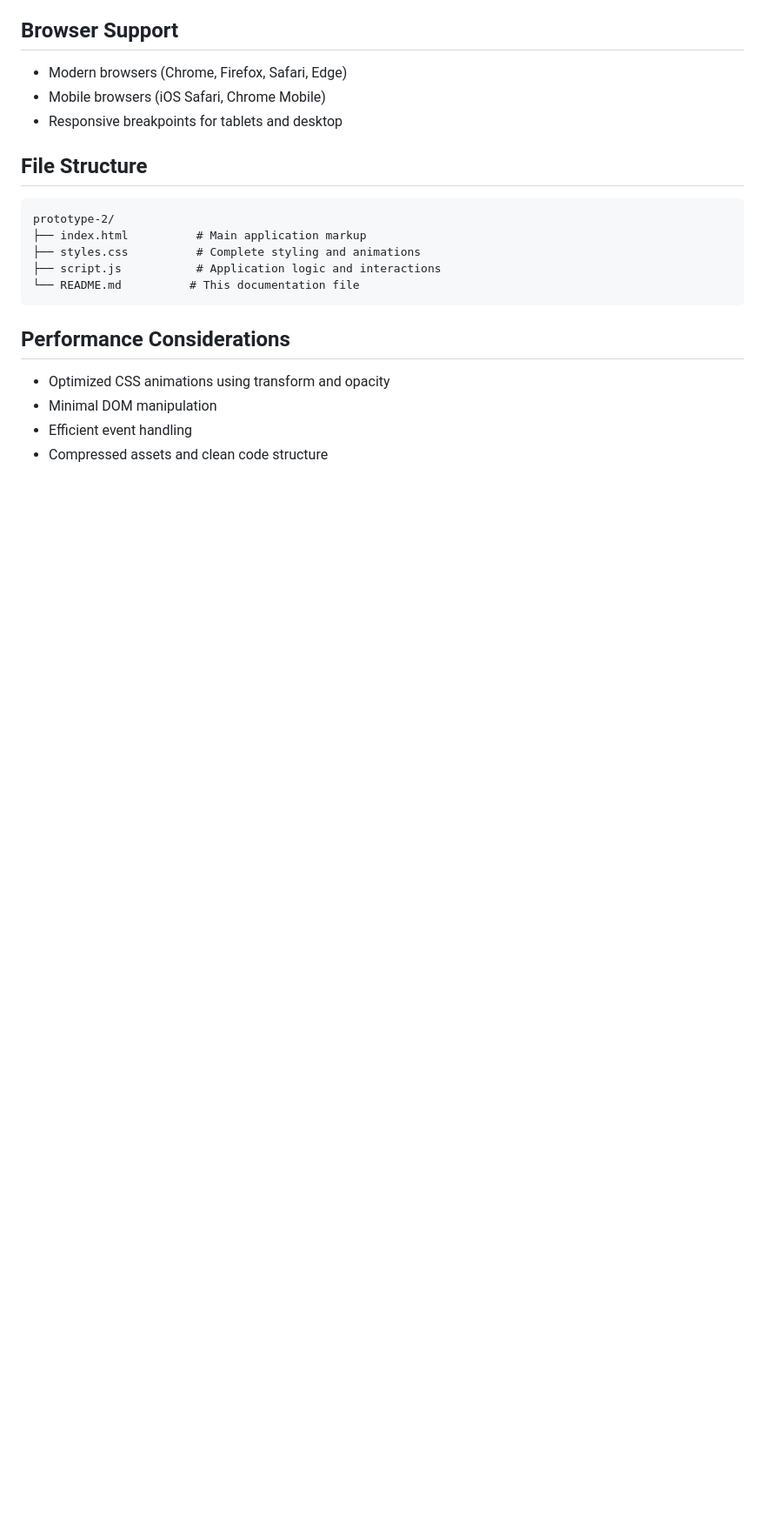
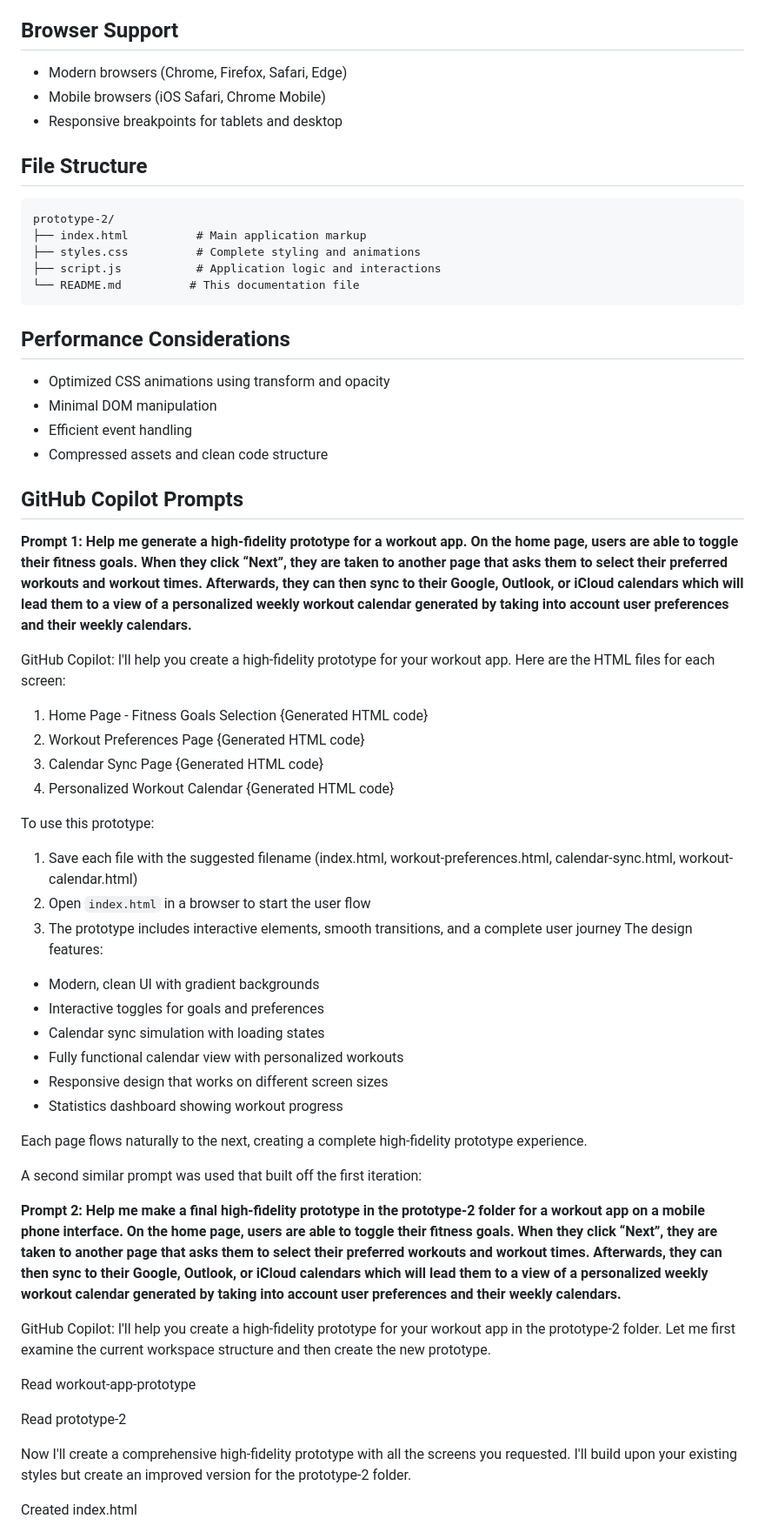
Before and after one commit to jsewalton/hci-workout-planner-prototype, a Markdown page: README.md, the part around one of its changes. Shown at 87% size. Drawn GitHub-style; blank space fills up the shorter version.

```diff
--- a/README.md
+++ b/README.md
@@ -142,3 +142,46 @@ prototype-2/
 - Efficient event handling
 - Compressed assets and clean code structure
 
+## GitHub Copilot Prompts
+
+**Prompt 1: Help me generate a high-fidelity prototype for a workout app. On the home page, users are able to toggle their fitness goals. When they click “Next”, they are taken to another page that asks them to select their preferred workouts and workout times. Afterwards, they can then sync to their Google, Outlook, or iCloud calendars which will lead them to a view of a personalized weekly workout calendar generated by taking into account user preferences and their weekly calendars.**
+
+GitHub Copilot: I'll help you create a high-fidelity prototype for your workout app. Here are the HTML files for each screen:
+
+1. Home Page - Fitness Goals Selection
+{Generated HTML code}
+2. Workout Preferences Page
+{Generated HTML code}
+3. Calendar Sync Page
+{Generated HTML code}
+4. Personalized Workout Calendar
+{Generated HTML code}
+
+To use this prototype:
+1. Save each file with the suggested filename (index.html, workout-preferences.html, calendar-sync.html, workout-calendar.html)
+2. Open `index.html` in a browser to start the user flow
+3. The prototype includes interactive elements, smooth transitions, and a complete user journey
+The design features:
+- Modern, clean UI with gradient backgrounds
+- Interactive toggles for goals and preferences
+- Calendar sync simulation with loading states
+- Fully functional calendar view with personalized workouts
+- Responsive design that works on different screen sizes
+- Statistics dashboard showing workout progress
+
+Each page flows naturally to the next, creating a complete high-fidelity prototype experience.
+
+A second similar prompt was used that built off the first iteration:
+
+**Prompt 2: Help me make a final high-fidelity prototype in the prototype-2 folder for a workout app on a mobile phone interface. On the home page, users are able to toggle their fitness goals. When they click “Next”, they are taken to another page that asks them to select their preferred workouts and workout times. Afterwards, they can then sync to their Google, Outlook, or iCloud calendars which will lead them to a view of a personalized weekly workout calendar generated by taking into account user preferences and their weekly calendars.**
+
+GitHub Copilot: I'll help you create a high-fidelity prototype for your workout app in the prototype-2 folder. Let me first examine the current workspace structure and then create the new prototype.
+
+Read workout-app-prototype
+
+Read prototype-2
+
+Now I'll create a comprehensive high-fidelity prototype with all the screens you requested. I'll build upon your existing styles but create an improved version for the prototype-2 folder.
+
+Created index.html
+
```
Also changed, not shown: other parts of README.md (+56 -0 lines).
